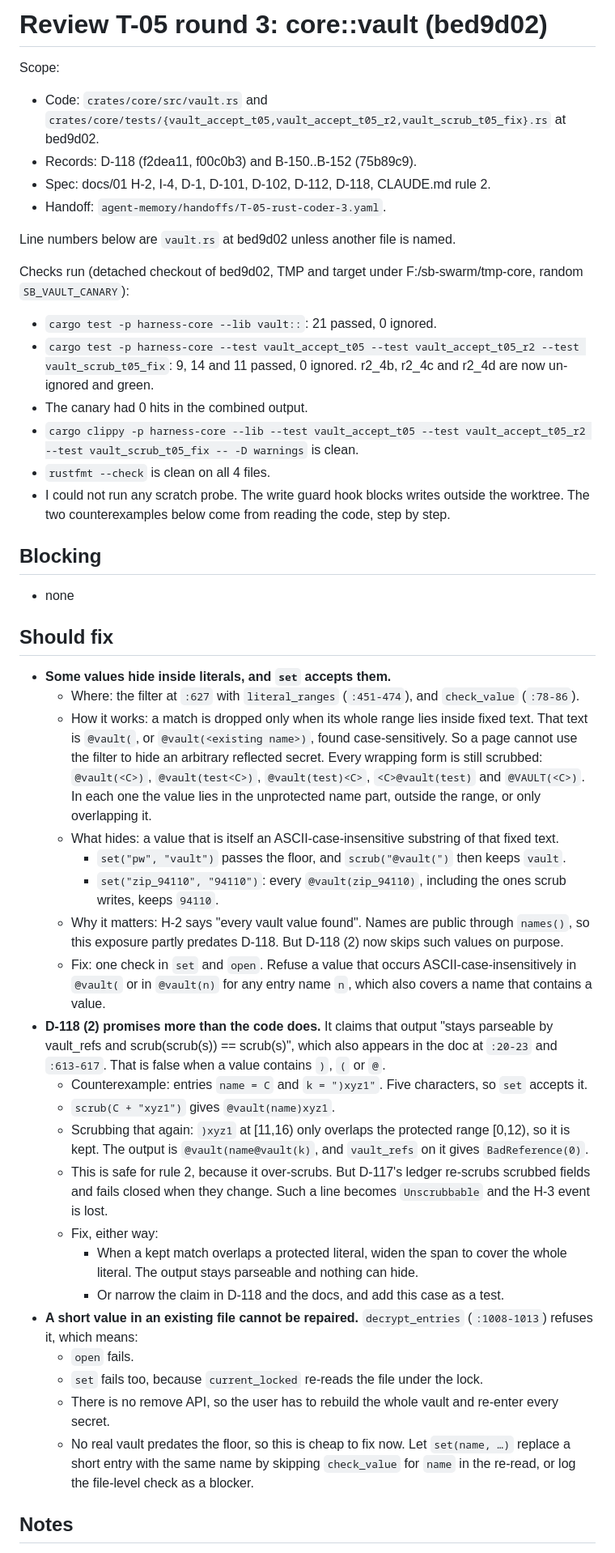
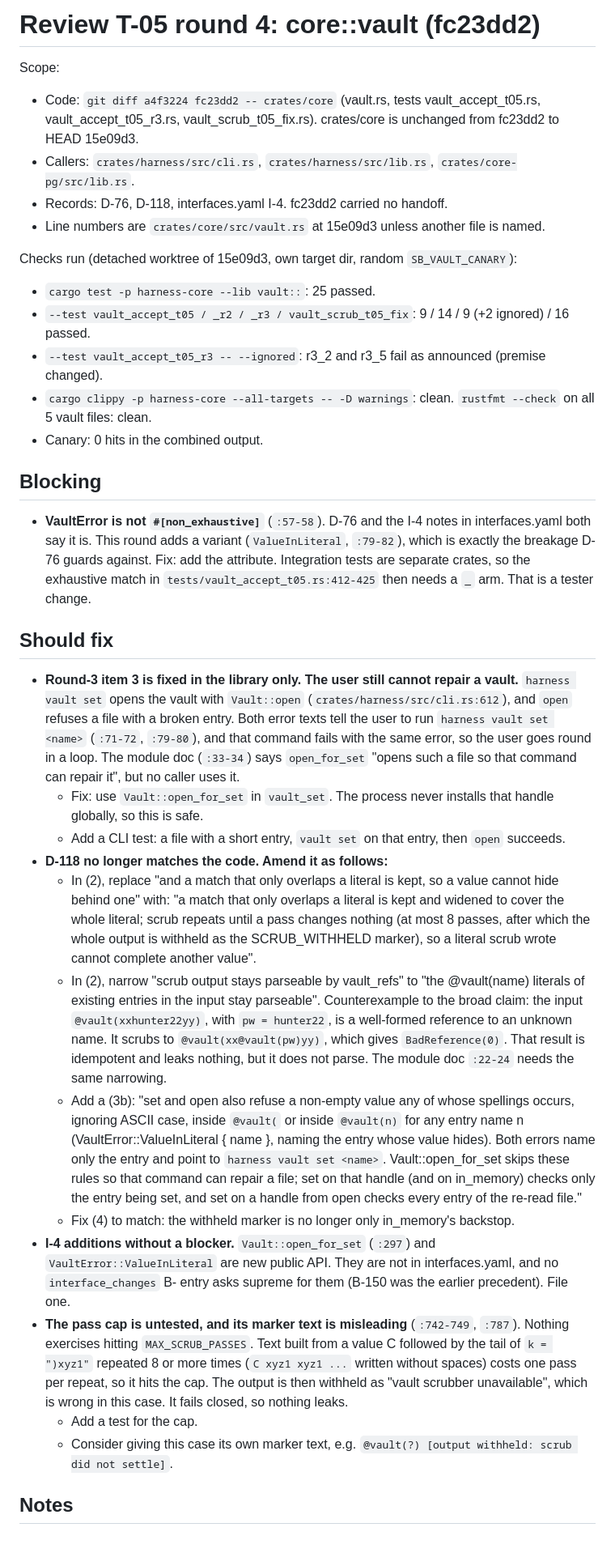
Before and after one commit to loki52501/sheet_browse, a Markdown page: bench/results/review-T-05.md, the part around one of its changes. Shown at 81% size. Rendered like a GitHub page.

```diff
--- a/bench/results/review-T-05.md
+++ b/bench/results/review-T-05.md
@@ -1,48 +1,36 @@
-# Review T-05 round 3: core::vault (bed9d02)
+# Review T-05 round 4: core::vault (fc23dd2)
 
 Scope:
-- Code: `crates/core/src/vault.rs` and `crates/core/tests/{vault_accept_t05,vault_accept_t05_r2,vault_scrub_t05_fix}.rs` at bed9d02.
-- Records: D-118 (f2dea11, f00c0b3) and B-150..B-152 (75b89c9).
-- Spec: docs/01 H-2, I-4, D-1, D-101, D-102, D-112, D-118, CLAUDE.md rule 2.
-- Handoff: `agent-memory/handoffs/T-05-rust-coder-3.yaml`.
+- Code: `git diff a4f3224 fc23dd2 -- crates/core` (vault.rs, tests vault_accept_t05.rs, vault_accept_t05_r3.rs, vault_scrub_t05_fix.rs). crates/core is unchanged from fc23dd2 to HEAD 15e09d3.
+- Callers: `crates/harness/src/cli.rs`, `crates/harness/src/lib.rs`, `crates/core-pg/src/lib.rs`.
+- Records: D-76, D-118, interfaces.yaml I-4. fc23dd2 carried no handoff.
+- Line numbers are `crates/core/src/vault.rs` at 15e09d3 unless another file is named.
 
-Line numbers below are `vault.rs` at bed9d02 unless another file is named.
-
-Checks run (detached checkout of bed9d02, TMP and target under F:/sb-swarm/tmp-core, random `SB_VAULT_CANARY`):
-- `cargo test -p harness-core --lib vault::`: 21 passed, 0 ignored.
-- `cargo test -p harness-core --test vault_accept_t05 --test vault_accept_t05_r2 --test vault_scrub_t05_fix`: 9, 14 and 11 passed, 0 ignored. r2_4b, r2_4c and r2_4d are now un-ignored and green.
-- The canary had 0 hits in the combined output.
-- `cargo clippy -p harness-core --lib --test vault_accept_t05 --test vault_accept_t05_r2 --test vault_scrub_t05_fix -- -D warnings` is clean.
-- `rustfmt --check` is clean on all 4 files.
-- I could not run any scratch probe. The write guard hook blocks writes outside the worktree. The two counterexamples below come from reading the code, step by step.
+Checks run (detached worktree of 15e09d3, own target dir, random `SB_VAULT_CANARY`):
+- `cargo test -p harness-core --lib vault::`: 25 passed.
+- `--test vault_accept_t05 / _r2 / _r3 / vault_scrub_t05_fix`: 9 / 14 / 9 (+2 ignored) / 16 passed.
+- `--test vault_accept_t05_r3 -- --ignored`: r3_2 and r3_5 fail as announced (premise changed).
+- `cargo clippy -p harness-core --all-targets -- -D warnings`: clean. `rustfmt --check` on all 5 vault files: clean.
+- Canary: 0 hits in the combined output.
 
 ## Blocking
 
-- none
+- **VaultError is not `#[non_exhaustive]`** (`:57-58`). D-76 and the I-4 notes in interfaces.yaml both say it is. This round adds a variant (`ValueInLiteral`, `:79-82`), which is exactly the breakage D-76 guards against. Fix: add the attribute. Integration tests are separate crates, so the exhaustive match in `tests/vault_accept_t05.rs:412-425` then needs a `_` arm. That is a tester change.
 
 ## Should fix
 
-- **Some values hide inside literals, and `set` accepts them.**
-  - Where: the filter at `:627` with `literal_ranges` (`:451-474`), and `check_value` (`:78-86`).
-  - How it works: a match is dropped only when its whole range lies inside fixed text. That text is `@vault(`, or `@vault(<existing name>)`, found case-sensitively. So a page cannot use the filter to hide an arbitrary reflected secret. Every wrapping form is still scrubbed: `@vault(<C>)`, `@vault(test<C>)`, `@vault(test)<C>`, `<C>@vault(test)` and `@VAULT(<C>)`. In each one the value lies in the unprotected name part, outside the range, or only overlapping it.
-  - What hides: a value that is itself an ASCII-case-insensitive substring of that fixed text.
-    - `set("pw", "vault")` passes the floor, and `scrub("@vault(")` then keeps `vault`.
-    - `set("zip_94110", "94110")`: every `@vault(zip_94110)`, including the ones scrub writes, keeps `94110`.
-  - Why it matters: H-2 says "every vault value found". Names are public through `names()`, so this exposure partly predates D-118. But D-118 (2) now skips such values on purpose.
-  - Fix: one check in `set` and `open`. Refuse a value that occurs ASCII-case-insensitively in `@vault(` or in `@vault(n)` for any entry name `n`, which also covers a name that contains a value.
-- **D-118 (2) promises more than the code does.** It claims that output "stays parseable by vault_refs and scrub(scrub(s)) == scrub(s)", which also appears in the doc at `:20-23` and `:613-617`. That is false when a value contains `)`, `(` or `@`.
-  - Counterexample: entries `name = C` and `k = ")xyz1"`. Five characters, so `set` accepts it.
-  - `scrub(C + "xyz1")` gives `@vault(name)xyz1`.
-  - Scrubbing that again: `)xyz1` at [11,16) only overlaps the protected range [0,12), so it is kept. The output is `@vault(name@vault(k)`, and `vault_refs` on it gives `BadReference(0)`.
-  - This is safe for rule 2, because it over-scrubs. But D-117's ledger re-scrubs scrubbed fields and fails closed when they change. Such a line becomes `Unscrubbable` and the H-3 event is lost.
-  - Fix, either way:
-    - When a kept match overlaps a protected literal, widen the span to cover the whole literal. The output stays parseable and nothing can hide.
-    - Or narrow the claim in D-118 and the docs, and add this case as a test.
-- **A short value in an existing file cannot be repaired.** `decrypt_entries` (`:1008-1013`) refuses it, which means:
-  - `open` fails.
-  - `set` fails too, because `current_locked` re-reads the file under the lock.
-  - There is no remove API, so the user has to rebuild the whole vault and re-enter every secret.
-  - No real vault predates the floor, so this is cheap to fix now. Let `set(name, …)` replace a short entry with the same name by skipping `check_value` for `name` in the re-read, or log the file-level check as a blocker.
+- **Round-3 item 3 is fixed in the library only. The user still cannot repair a vault.** `harness vault set` opens the vault with `Vault::open` (`crates/harness/src/cli.rs:612`), and `open` refuses a file with a broken entry. Both error texts tell the user to run `harness vault set <name>` (`:71-72`, `:79-80`), and that command fails with the same error, so the user goes round in a loop. The module doc (`:33-34`) says `open_for_set` "opens such a file so that command can repair it", but no caller uses it.
+  - Fix: use `Vault::open_for_set` in `vault_set`. The process never installs that handle globally, so this is safe.
+  - Add a CLI test: a file with a short entry, `vault set` on that entry, then `open` succeeds.
+- **D-118 no longer matches the code. Amend it as follows:**
+  - In (2), replace "and a match that only overlaps a literal is kept, so a value cannot hide behind one" with: "a match that only overlaps a literal is kept and widened to cover the whole literal; scrub repeats until a pass changes nothing (at most 8 passes, after which the whole output is withheld as the SCRUB_WITHHELD marker), so a literal scrub wrote cannot complete another value".
+  - In (2), narrow "scrub output stays parseable by vault_refs" to "the @vault(name) literals of existing entries in the input stay parseable". Counterexample to the broad claim: the input `@vault(xxhunter22yy)`, with `pw = hunter22`, is a well-formed reference to an unknown name. It scrubs to `@vault(xx@vault(pw)yy)`, which gives `BadReference(0)`. That result is idempotent and leaks nothing, but it does not parse. The module doc `:22-24` needs the same narrowing.
+  - Add a (3b): "set and open also refuse a non-empty value any of whose spellings occurs, ignoring ASCII case, inside `@vault(` or inside `@vault(n)` for any entry name n (VaultError::ValueInLiteral { name }, naming the entry whose value hides). Both errors name only the entry and point to `harness vault set <name>`. Vault::open_for_set skips these rules so that command can repair a file; set on that handle (and on in_memory) checks only the entry being set, and set on a handle from open checks every entry of the re-read file."
+  - Fix (4) to match: the withheld marker is no longer only in_memory's backstop.
+- **I-4 additions without a blocker.** `Vault::open_for_set` (`:297`) and `VaultError::ValueInLiteral` are new public API. They are not in interfaces.yaml, and no `interface_changes` B- entry asks supreme for them (B-150 was the earlier precedent). File one.
+- **The pass cap is untested, and its marker text is misleading** (`:742-749`, `:787`). Nothing exercises hitting `MAX_SCRUB_PASSES`. Text built from a value C followed by the tail of `k = ")xyz1"` repeated 8 or more times (`C xyz1 xyz1 ...` written without spaces) costs one pass per repeat, so it hits the cap. The output is then withheld as "vault scrubber unavailable", which is wrong in this case. It fails closed, so nothing leaks.
+  - Add a test for the cap.
+  - Consider giving this case its own marker text, e.g. `@vault(?) [output withheld: scrub did not settle]`.
 
 ## Notes
 
```
Also changed, not shown: other parts of bench/results/review-T-05.md (+33 -30 lines).
